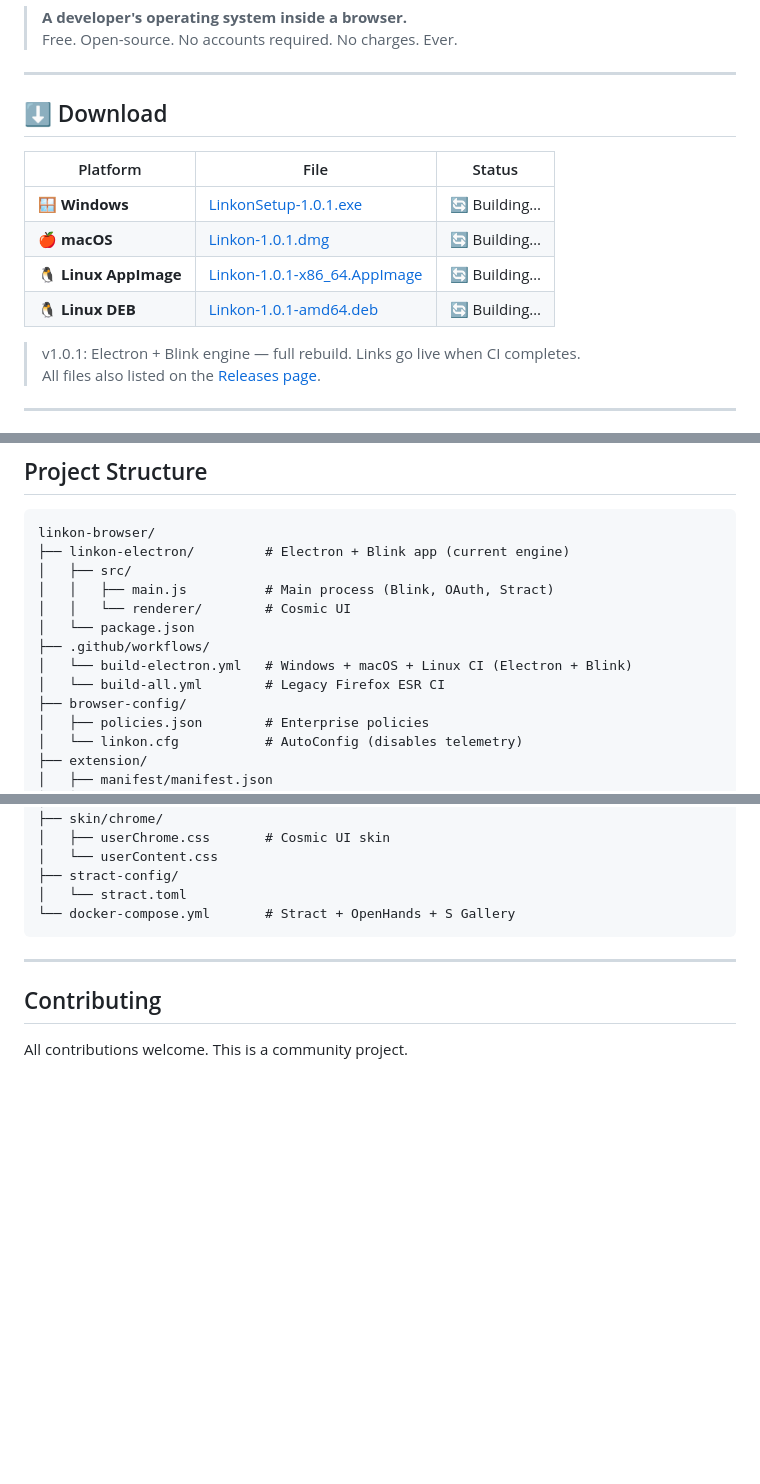
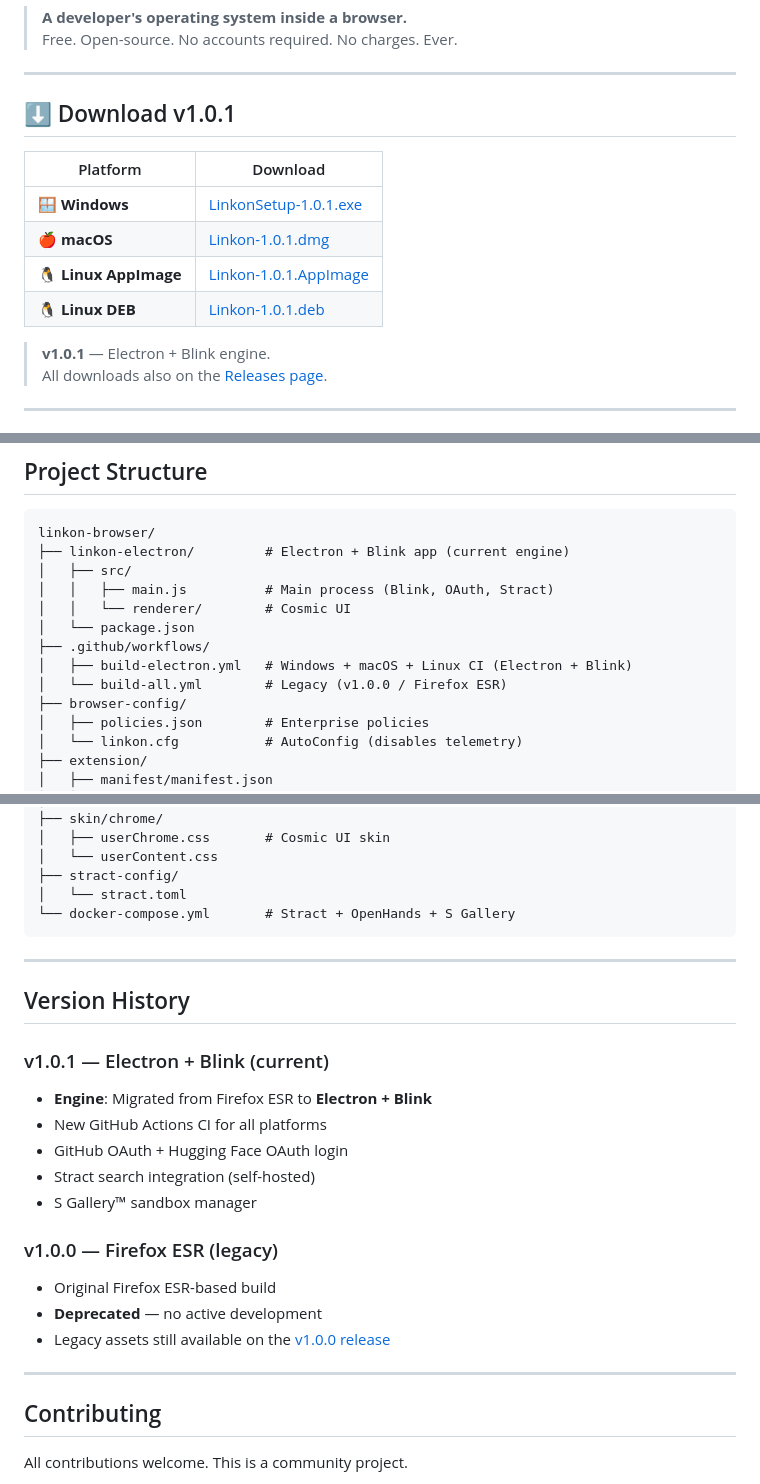
Before and after one commit to OnyxNeol/linkon-browser, a Markdown page: README.md, 3 parts joined by grey strips. Drawn GitHub-style; blank space fills up the shorter version.

Commit message:
docs: rewrite README — v1.0.1 current, v1.0.0 legacy, clean download table, version history

````diff
--- a/README.md
+++ b/README.md
@@ -5,17 +5,17 @@
 
 ---
 
-## ⬇️ Download
+## ⬇️ Download v1.0.1
 
-| Platform | File | Status |
-|---|---|---|
-| 🪟 **Windows** | [LinkonSetup-1.0.1.exe](https://github.com/OnyxNeol/linkon-browser/releases/latest) | 🔄 Building… |
-| 🍎 **macOS** | [Linkon-1.0.1.dmg](https://github.com/OnyxNeol/linkon-browser/releases/latest) | 🔄 Building… |
-| 🐧 **Linux AppImage** | [Linkon-1.0.1-x86_64.AppImage](https://github.com/OnyxNeol/linkon-browser/releases/latest) | 🔄 Building… |
-| 🐧 **Linux DEB** | [Linkon-1.0.1-amd64.deb](https://github.com/OnyxNeol/linkon-browser/releases/latest) | 🔄 Building… |
+| Platform | Download |
+|---|---|
+| 🪟 **Windows** | [LinkonSetup-1.0.1.exe](https://github.com/OnyxNeol/linkon-browser/releases/latest) |
+| 🍎 **macOS** | [Linkon-1.0.1.dmg](https://github.com/OnyxNeol/linkon-browser/releases/latest) |
+| 🐧 **Linux AppImage** | [Linkon-1.0.1.AppImage](https://github.com/OnyxNeol/linkon-browser/releases/latest) |
+| 🐧 **Linux DEB** | [Linkon-1.0.1.deb](https://github.com/OnyxNeol/linkon-browser/releases/latest) |
 
-> v1.0.1: Electron + Blink engine — full rebuild. Links go live when CI completes.
-> All files also listed on the [Releases page](https://github.com/OnyxNeol/linkon-browser/releases).
+> **v1.0.1** — Electron + Blink engine.
+> All downloads also on the [Releases page](https://github.com/OnyxNeol/linkon-browser/releases).
 
 ---
 
@@ -132,8 +132,8 @@ linkon-browser/
 │   │   └── renderer/        # Cosmic UI
 │   └── package.json
 ├── .github/workflows/
-│   └── build-electron.yml   # Windows + macOS + Linux CI (Electron + Blink)
-│   └── build-all.yml        # Legacy Firefox ESR CI
+│   ├── build-electron.yml   # Windows + macOS + Linux CI (Electron + Blink)
+│   └── build-all.yml        # Legacy (v1.0.0 / Firefox ESR)
 ├── browser-config/
 │   ├── policies.json        # Enterprise policies
 │   └── linkon.cfg           # AutoConfig (disables telemetry)
@@ -153,6 +153,22 @@ linkon-browser/
 │   └── stract.toml
 └── docker-compose.yml       # Stract + OpenHands + S Gallery
 ```
+
+---
+
+## Version History
+
+### v1.0.1 — Electron + Blink (current)
+- **Engine**: Migrated from Firefox ESR to **Electron + Blink**
+- New GitHub Actions CI for all platforms
+- GitHub OAuth + Hugging Face OAuth login
+- Stract search integration (self-hosted)
+- S Gallery™ sandbox manager
+
+### v1.0.0 — Firefox ESR (legacy)
+- Original Firefox ESR-based build
+- **Deprecated** — no active development
+- Legacy assets still available on the [v1.0.0 release](https://github.com/OnyxNeol/linkon-browser/releases/tag/v1.0.0)
 
 ---
 
````
Also changed, not shown: other parts of README.md (+2 -2 lines).
